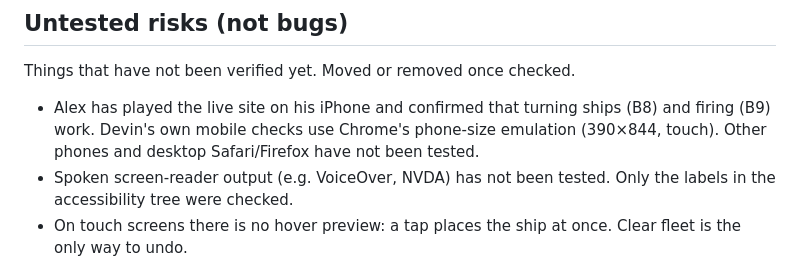
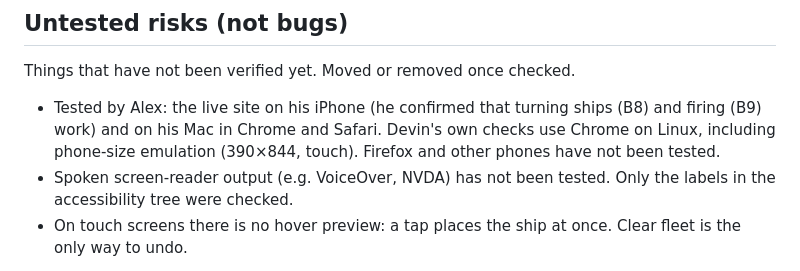
Before and after one commit to Ello-Guvnor/HMSVictory, a Markdown page: BUGS.md, the part around the change. GitHub-like rendering.

Commit message:
BUGS.md: record Alex's Mac Chrome and Safari testing in Untested risks
Co-Authored-By: Devin AI <158243242+devin-ai-integration[bot]@users.noreply.github.com>

```diff
--- a/BUGS.md
+++ b/BUGS.md
@@ -135,6 +135,6 @@ Only defects actually observed are logged here. Each entry has: reproduction ste
 
 Things that have not been verified yet. Moved or removed once checked.
 
-- Alex has played the live site on his iPhone and confirmed that turning ships (B8) and firing (B9) work. Devin's own mobile checks use Chrome's phone-size emulation (390×844, touch). Other phones and desktop Safari/Firefox have not been tested.
+- Tested by Alex: the live site on his iPhone (he confirmed that turning ships (B8) and firing (B9) work) and on his Mac in Chrome and Safari. Devin's own checks use Chrome on Linux, including phone-size emulation (390×844, touch). Firefox and other phones have not been tested.
 - Spoken screen-reader output (e.g. VoiceOver, NVDA) has not been tested. Only the labels in the accessibility tree were checked.
 - On touch screens there is no hover preview: a tap places the ship at once. Clear fleet is the only way to undo.
```
